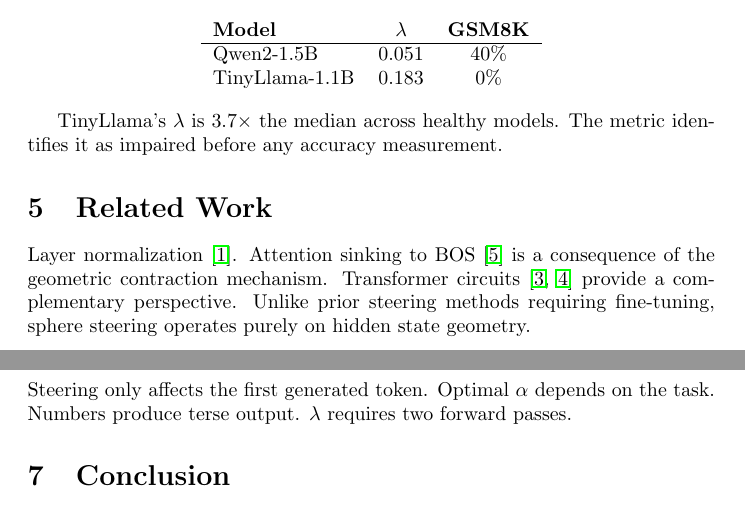
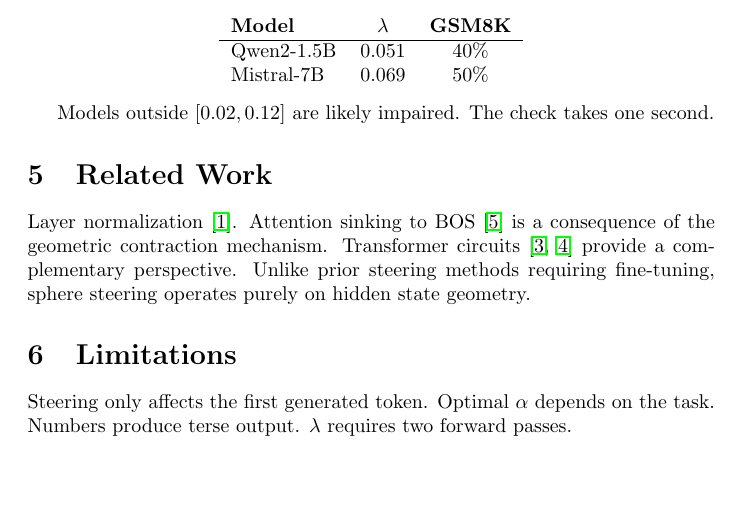
Before and after one commit to ntrillard/transformer-geometry, a LaTeX paper (paper_steer.tex): two parts of pages 3 and 4 of 4 before the commit and part of page 3 of 4 after it, the two joined at a grey line, cut so that both start at the same text. Compiled offline with pdfLaTeX.

Commit message:
Remove TinyLlama, clean up

```diff
--- a/paper_steer.tex
+++ b/paper_steer.tex
@@ -107,11 +107,11 @@ Across all healthy models we tested (Qwen2-1.5B, Qwen2.5-7B, Mistral-7B), $\lamb
 \textbf{Model} & $\lambda$ & \textbf{GSM8K} \\
 \hline
 Qwen2-1.5B & 0.051 & 40\% \\
-TinyLlama-1.1B & 0.183 & 0\% \\
+Mistral-7B & 0.069 & 50\% \\
 \end{tabular}
 \end{center}
 
-TinyLlama's $\lambda$ is 3.7$\times$ the median across healthy models. The metric identifies it as impaired before any accuracy measurement.
+Models outside $[0.02, 0.12]$ are likely impaired. The check takes one second.
 
 \section{Related Work}
 
```
Also changed, not shown: paper_steer.pdf.
